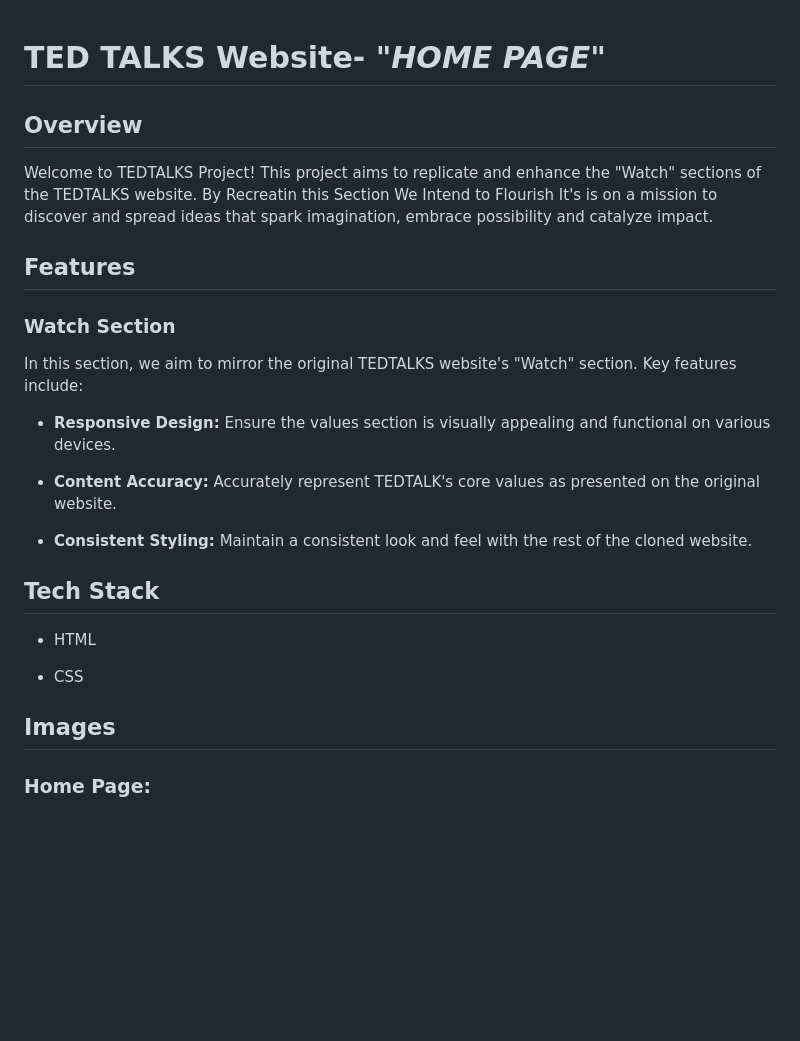
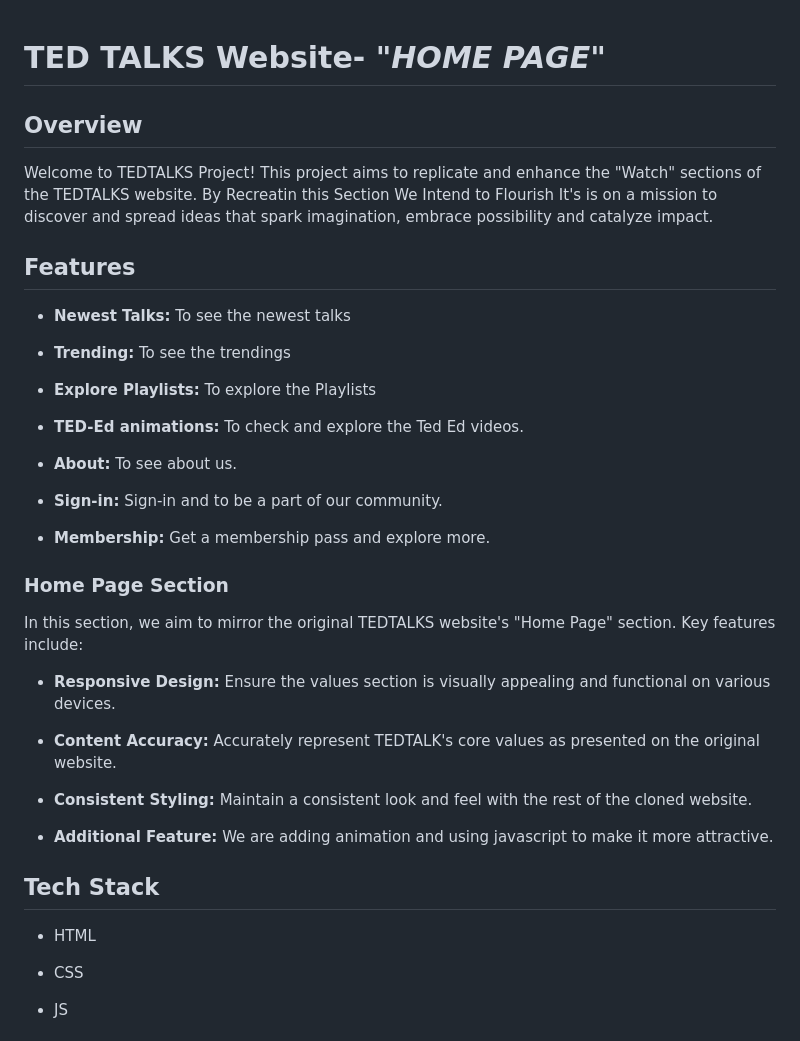
Before and after one commit to ANIKET9411/TEDTALKS-Project, a Markdown page: Aniket/README.md, the part around one of its changes. Rendered like a GitHub page; blank space fills up the shorter version.

Commit message:
Aniket README.md

```diff
--- a/Aniket/README.md
+++ b/Aniket/README.md
@@ -1,4 +1,3 @@
-
 # TED TALKS Website- "*HOME PAGE*"
 
 
@@ -7,20 +6,37 @@
 ## Overview
 Welcome to TEDTALKS Project! This project aims to replicate and enhance the "Watch" sections of the TEDTALKS website. By Recreatin this Section We Intend to Flourish It's is on a mission to discover and spread ideas that spark imagination, embrace possibility and catalyze impact.
 ## Features
-### Watch Section
+ - **Newest Talks:**   To see the newest talks
 
-In this section, we aim to mirror the original TEDTALKS website's "Watch" section. Key features include:
+ - **Trending:**         To see the trendings
+
+ - **Explore Playlists:**     To explore the Playlists
+
+ - **TED-Ed animations:**        To check and explore the Ted Ed videos.
+
+ - **About:**              To see about us.
+
+ - **Sign-in:**           Sign-in and to be a part of our community.
+
+ - **Membership:**         Get a membership pass and explore more.
+
+### Home Page Section
+
+In this section, we aim to mirror the original TEDTALKS website's "Home Page" section. Key features include:
 - **Responsive Design:** Ensure the values section is visually appealing and functional on various devices.
 
 - **Content Accuracy:** Accurately represent TEDTALK's core values as presented on the original website.
 
 - **Consistent Styling:** Maintain a consistent look and feel with the rest of the cloned website.
+
+- **Additional Feature:** We are adding animation and using javascript to make it more attractive.
+
+
 ## Tech Stack
 
 - HTML
 
 - CSS
 
-## Images
-### Home Page:
+- JS
 
```
Also changed, not shown: other parts of Aniket/README.md (+30 -29 lines).
